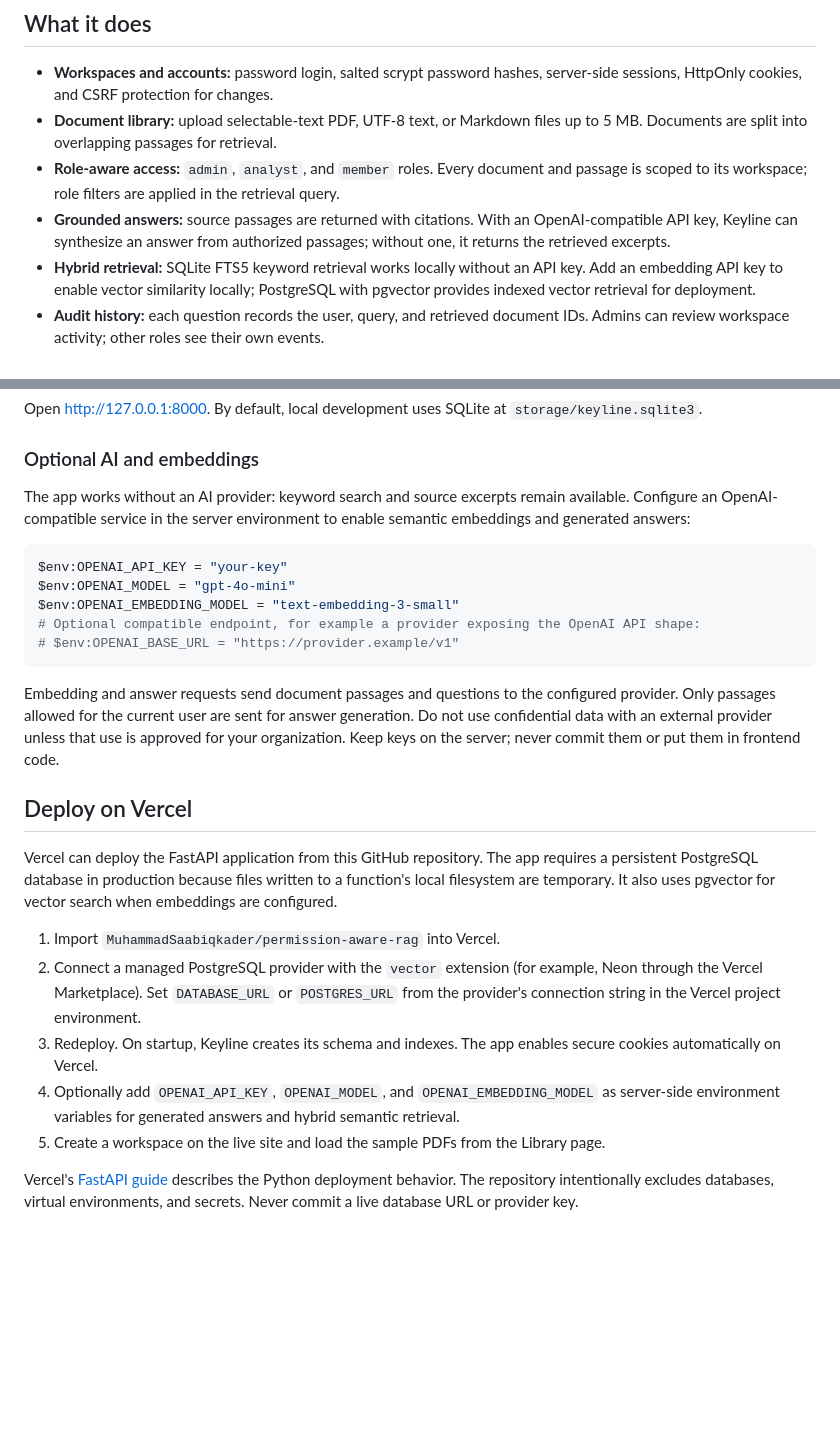
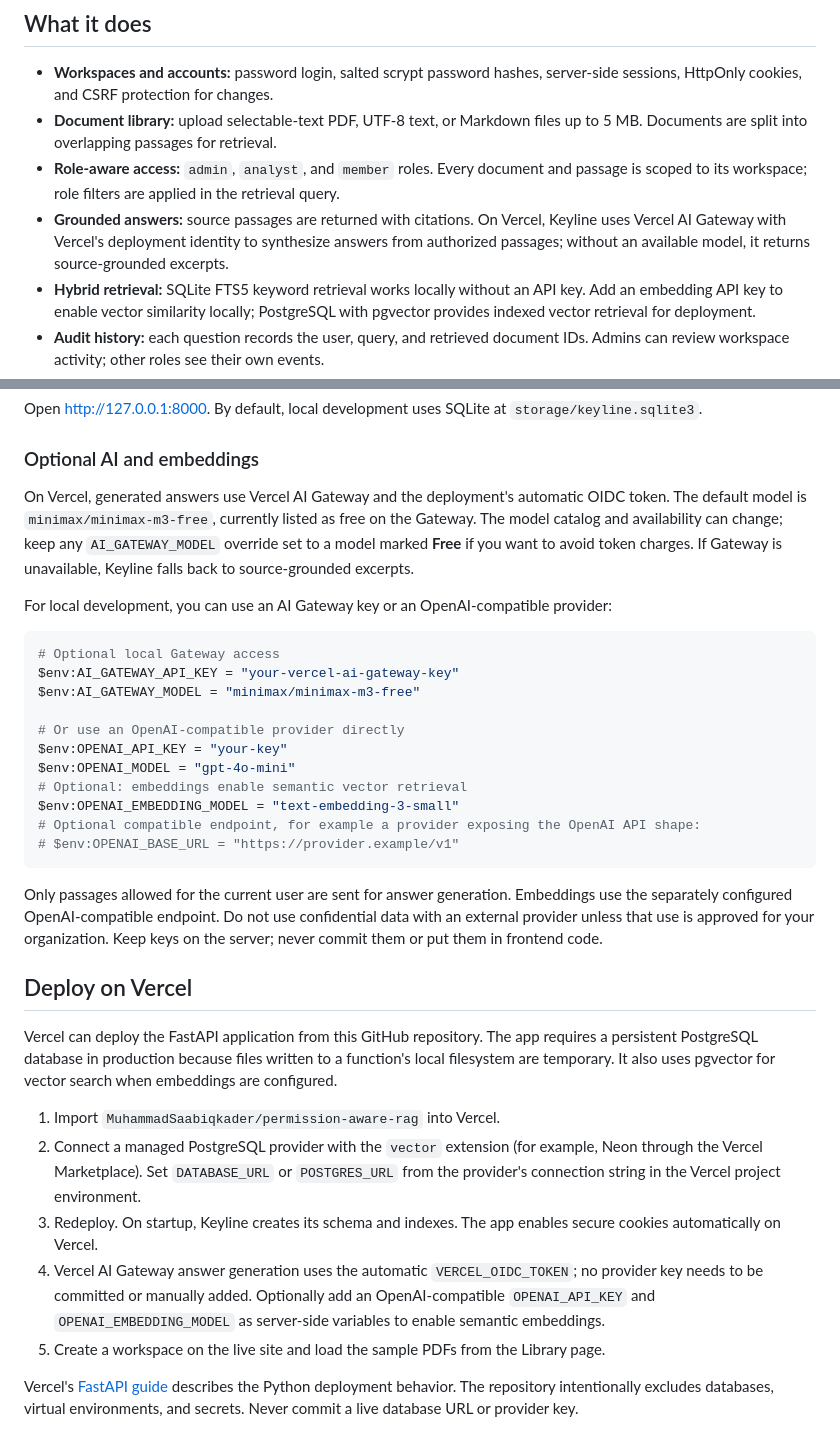
Before and after one commit to MuhammadSaabiqkader/permission-aware-rag, a Markdown page: README.md, 2 parts joined by grey strips. Rendered like a GitHub page; blank space fills up the shorter version.

Commit message:
docs: document Vercel AI Gateway setup

````diff
--- a/README.md
+++ b/README.md
@@ -11,7 +11,7 @@ Keyline is a full-stack document question-answering app built with FastAPI. It l
 - **Workspaces and accounts:** password login, salted scrypt password hashes, server-side sessions, HttpOnly cookies, and CSRF protection for changes.
 - **Document library:** upload selectable-text PDF, UTF-8 text, or Markdown files up to 5 MB. Documents are split into overlapping passages for retrieval.
 - **Role-aware access:** `admin`, `analyst`, and `member` roles. Every document and passage is scoped to its workspace; role filters are applied in the retrieval query.
-- **Grounded answers:** source passages are returned with citations. With an OpenAI-compatible API key, Keyline can synthesize an answer from authorized passages; without one, it returns the retrieved excerpts.
+- **Grounded answers:** source passages are returned with citations. On Vercel, Keyline uses Vercel AI Gateway with Vercel's deployment identity to synthesize answers from authorized passages; without an available model, it returns source-grounded excerpts.
 - **Hybrid retrieval:** SQLite FTS5 keyword retrieval works locally without an API key. Add an embedding API key to enable vector similarity locally; PostgreSQL with pgvector provides indexed vector retrieval for deployment.
 - **Audit history:** each question records the user, query, and retrieved document IDs. Admins can review workspace activity; other roles see their own events.
 - **Sample library:** an admin can load all six included PDFs from the Library screen. The action is safe to repeat and reports documents already present.
@@ -54,17 +54,25 @@ Open [http://127.0.0.1:8000](http://127.0.0.1:8000). By default, local developme
 
 ### Optional AI and embeddings
 
-The app works without an AI provider: keyword search and source excerpts remain available. Configure an OpenAI-compatible service in the server environment to enable semantic embeddings and generated answers:
+On Vercel, generated answers use Vercel AI Gateway and the deployment's automatic OIDC token. The default model is `minimax/minimax-m3-free`, currently listed as free on the Gateway. The model catalog and availability can change; keep any `AI_GATEWAY_MODEL` override set to a model marked **Free** if you want to avoid token charges. If Gateway is unavailable, Keyline falls back to source-grounded excerpts.
+
+For local development, you can use an AI Gateway key or an OpenAI-compatible provider:
 
 ```powershell
+# Optional local Gateway access
+$env:AI_GATEWAY_API_KEY = "your-vercel-ai-gateway-key"
+$env:AI_GATEWAY_MODEL = "minimax/minimax-m3-free"
+
+# Or use an OpenAI-compatible provider directly
 $env:OPENAI_API_KEY = "your-key"
 $env:OPENAI_MODEL = "gpt-4o-mini"
+# Optional: embeddings enable semantic vector retrieval
 $env:OPENAI_EMBEDDING_MODEL = "text-embedding-3-small"
 # Optional compatible endpoint, for example a provider exposing the OpenAI API shape:
 # $env:OPENAI_BASE_URL = "https://provider.example/v1"
 ```
 
-Embedding and answer requests send document passages and questions to the configured provider. Only passages allowed for the current user are sent for answer generation. Do not use confidential data with an external provider unless that use is approved for your organization. Keep keys on the server; never commit them or put them in frontend code.
+Only passages allowed for the current user are sent for answer generation. Embeddings use the separately configured OpenAI-compatible endpoint. Do not use confidential data with an external provider unless that use is approved for your organization. Keep keys on the server; never commit them or put them in frontend code.
 
 ## Deploy on Vercel
 
@@ -73,7 +81,7 @@ Vercel can deploy the FastAPI application from this GitHub repository. The app r
 1. Import `MuhammadSaabiqkader/permission-aware-rag` into Vercel.
 2. Connect a managed PostgreSQL provider with the `vector` extension (for example, Neon through the Vercel Marketplace). Set `DATABASE_URL` or `POSTGRES_URL` from the provider's connection string in the Vercel project environment.
 3. Redeploy. On startup, Keyline creates its schema and indexes. The app enables secure cookies automatically on Vercel.
-4. Optionally add `OPENAI_API_KEY`, `OPENAI_MODEL`, and `OPENAI_EMBEDDING_MODEL` as server-side environment variables for generated answers and hybrid semantic retrieval.
+4. Vercel AI Gateway answer generation uses the automatic `VERCEL_OIDC_TOKEN`; no provider key needs to be committed or manually added. Optionally add an OpenAI-compatible `OPENAI_API_KEY` and `OPENAI_EMBEDDING_MODEL` as server-side variables to enable semantic embeddings.
 5. Create a workspace on the live site and load the sample PDFs from the Library page.
 
 Vercel's [FastAPI guide](https://vercel.com/docs/frameworks/backend/fastapi) describes the Python deployment behavior. The repository intentionally excludes databases, virtual environments, and secrets. Never commit a live database URL or provider key.
````
